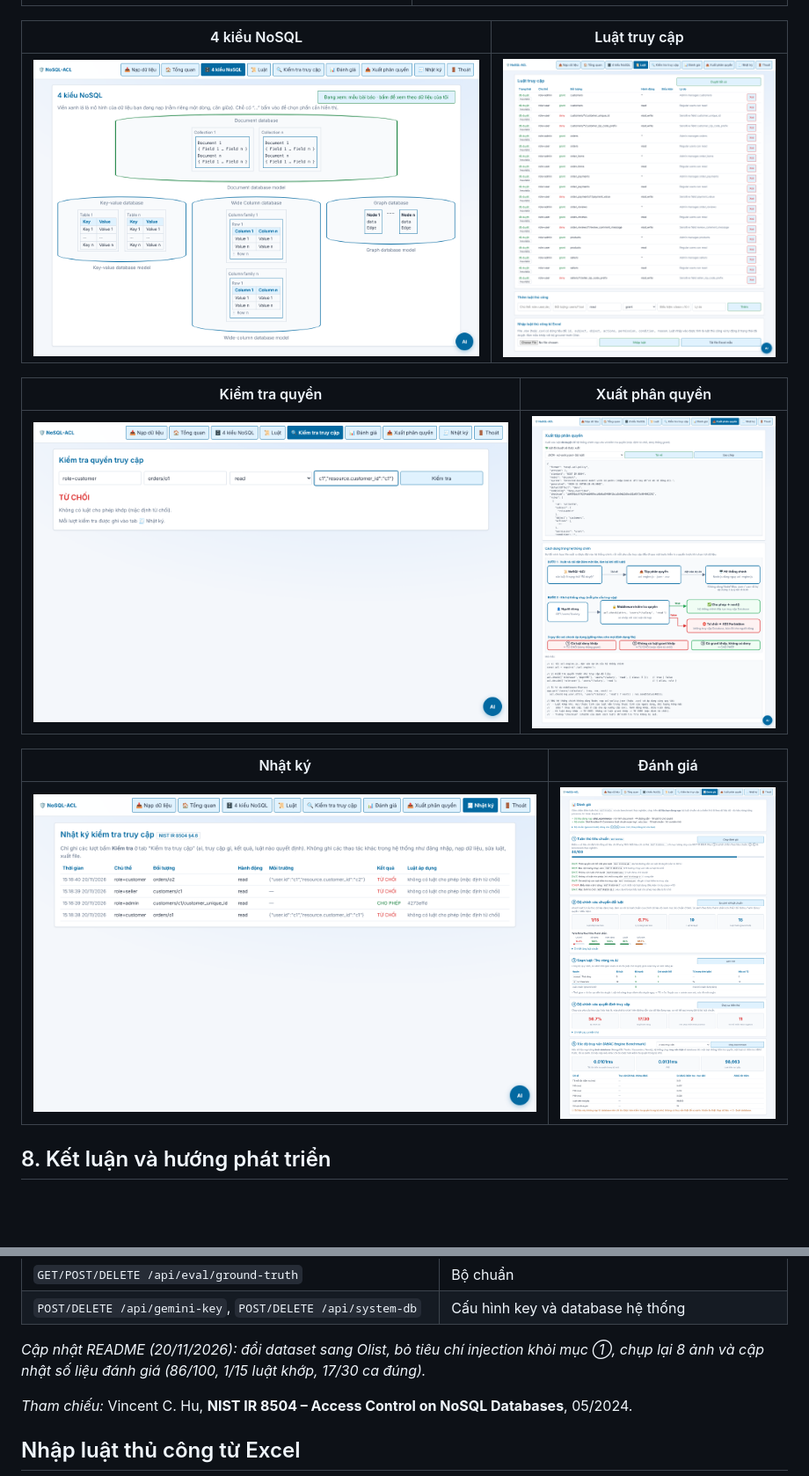
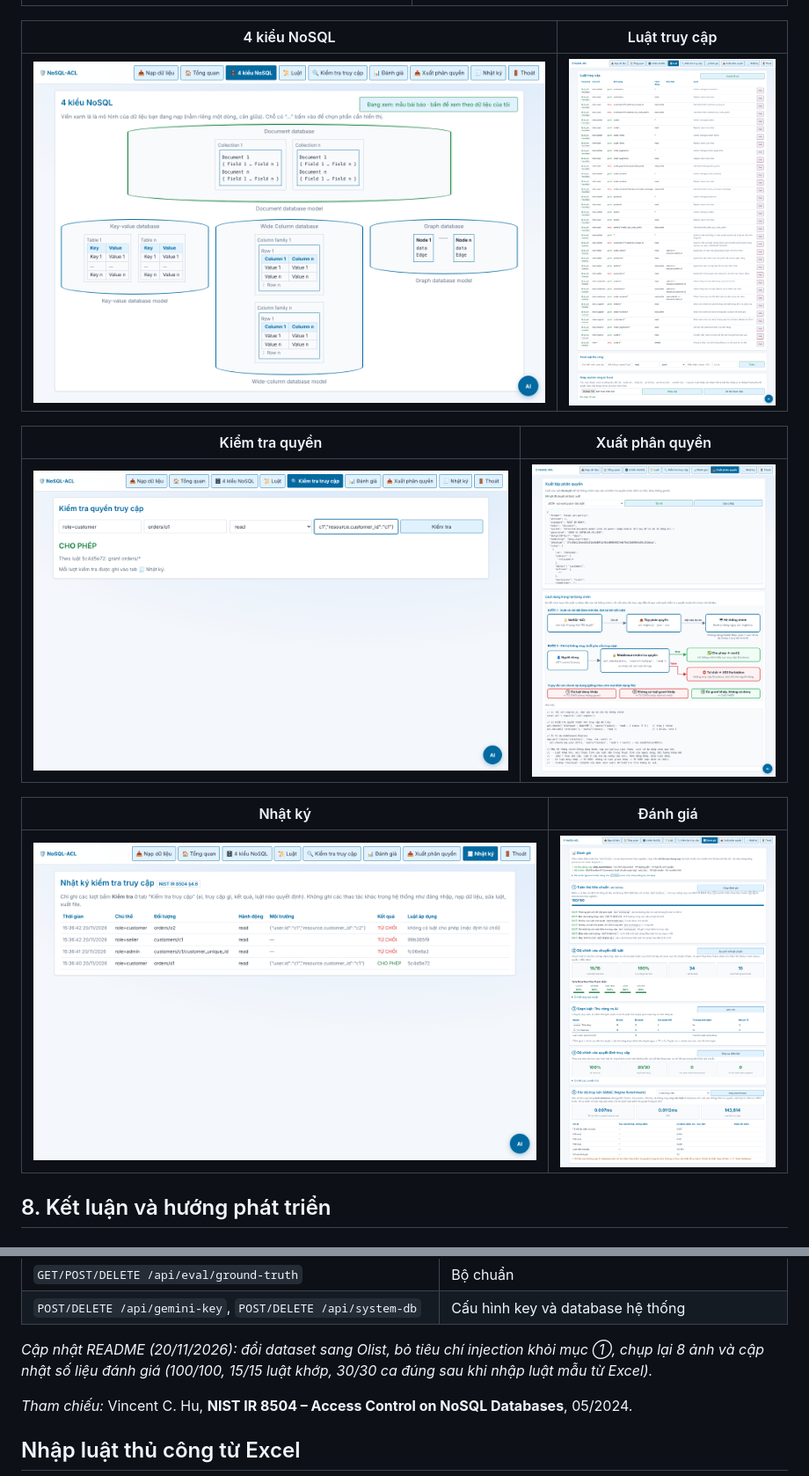
Before and after one commit to xianfuhui/nosql-ac-demo-system, a Markdown page: README.md, 2 parts joined by grey strips. Shown at 88% size. Drawn GitHub-style; pictures changed too: docs/screenshots/04-luat.png, docs/screenshots/05-kiem-tra-quyen.png, docs/screenshots/06-xuat-phan-quyen.png; blank space fills up the shorter version.

```diff
--- a/README.md
+++ b/README.md
@@ -267,7 +268,7 @@ nosql-acl/
 | `GET/POST/DELETE /api/eval/ground-truth` | Bộ chuẩn |
 | `POST/DELETE /api/gemini-key`, `POST/DELETE /api/system-db` | Cấu hình key và database hệ thống |
 
-*Cập nhật README (20/11/2026): đổi dataset sang Olist, bỏ tiêu chí injection khỏi mục ①, chụp lại 8 ảnh và cập nhật số liệu đánh giá (86/100, 1/15 luật khớp, 17/30 ca đúng).*
+*Cập nhật README (20/11/2026): đổi dataset sang Olist, bỏ tiêu chí injection khỏi mục ①, chụp lại 8 ảnh và cập nhật số liệu đánh giá (100/100, 15/15 luật khớp, 30/30 ca đúng sau khi nhập luật mẫu từ Excel).*
 
 *Tham chiếu:* Vincent C. Hu, **NIST IR 8504 – Access Control on NoSQL Databases**, 05/2024.
 
```
Also changed, not shown: other parts of README.md (+8 -7 lines), docs/screenshots/02-tong-quan.png, 1 other file.
